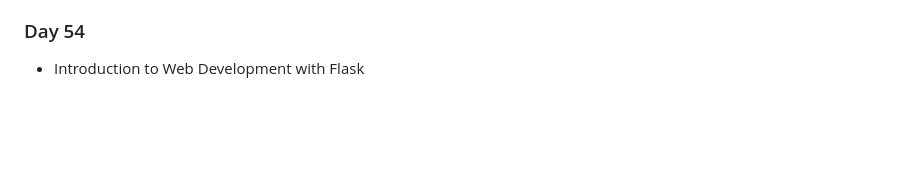
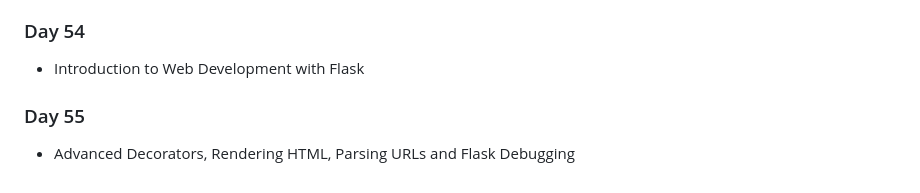
Before and after one commit to Ryanhangralim/100DaysPython, a Markdown page: README.md, the part around the change. Rendered like a GitHub page; blank space fills up the shorter version.

```diff
--- a/README.md
+++ b/README.md
@@ -135,3 +135,5 @@ This repository will be filled with codes written for the course titled "100 Day
 - Data Entry Job Automation
 ### Day 54
 - Introduction to Web Development with Flask
+### Day 55
+- Advanced Decorators, Rendering HTML, Parsing URLs and Flask Debugging
```
